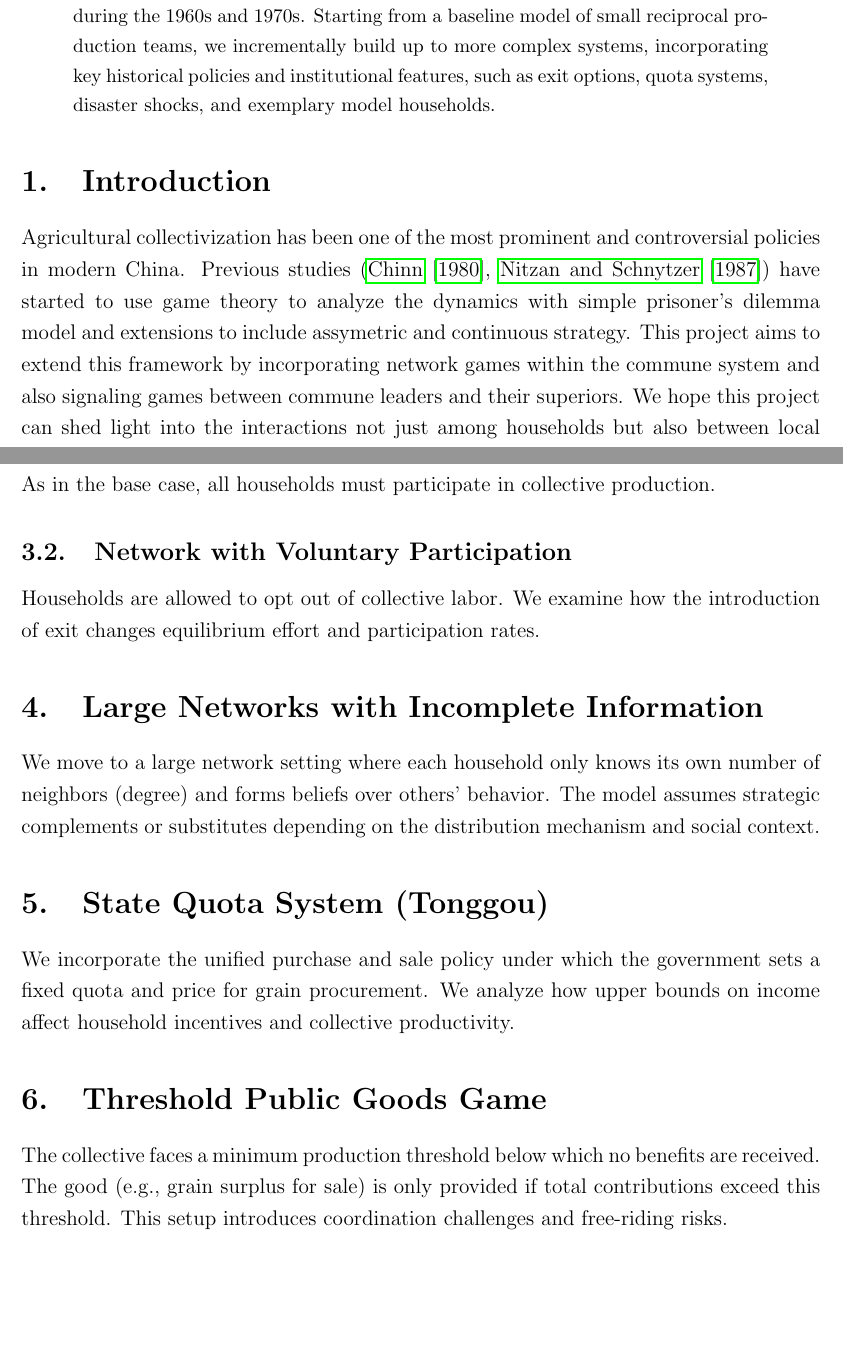
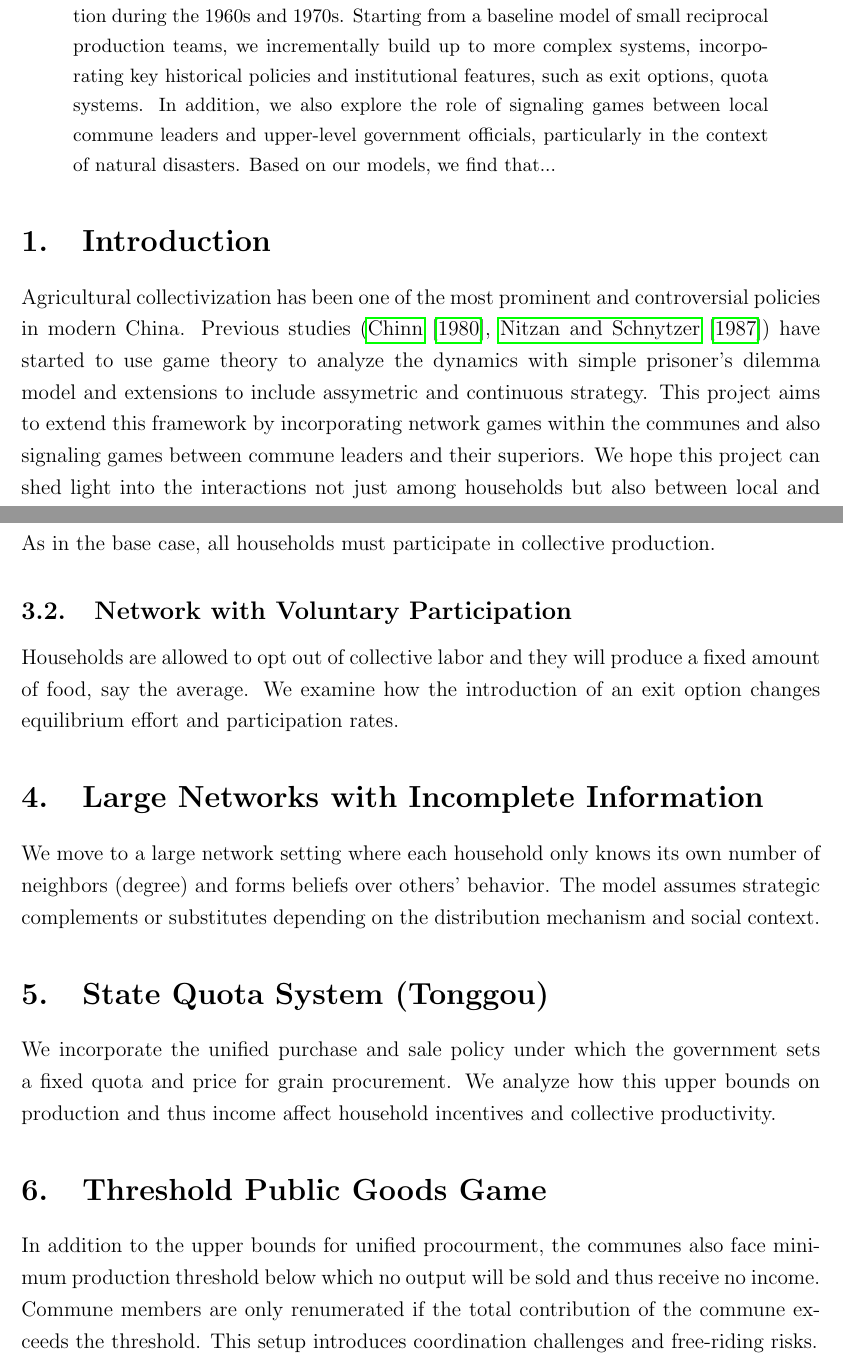
Before and after one commit to liminglin98/Network-Games-and-Agricultural-Collectivization-in-China, a LaTeX paper (Network Games and Agricultural Collectivization in China.tex): two parts of pages 1 and 2 of 3, joined at a grey line, cut so that both start at the same text, the shorter picture padded with empty space. Compiled offline with pdfLaTeX.

Commit message:
Updated text intro

```diff
--- a/Network Games and Agricultural Collectivization in China.tex
+++ b/Network Games and Agricultural Collectivization in China.tex
@@ -20,11 +20,11 @@
 \onehalfspacing
 
 \begin{abstract}
-This project uses the framework of network games to analyze incentive structures and behavioral dynamics in the context of Chinese agricultural collectivization during the 1960s and 1970s. Starting from a baseline model of small reciprocal production teams, we incrementally build up to more complex systems, incorporating key historical policies and institutional features, such as exit options, quota systems, disaster shocks, and exemplary model households.
+This project uses the framework of network games to analyze incentive structures and behavioral dynamics in the context of Chinese agricultural collectivization during the 1960s and 1970s. Starting from a baseline model of small reciprocal production teams, we incrementally build up to more complex systems, incorporating key historical policies and institutional features, such as exit options, quota systems. In addition, we also explore the role of signaling games between local commune leaders and upper-level government officials, particularly in the context of natural disasters. Based on our models, we find that...
 \end{abstract}
 
 \section{Introduction}
-Agricultural collectivization has been one of the most prominent and controversial policies in modern China. Previous studies (\cite{chinnDiligenceLazinessChinese1980, nitzanDiligenceLazinessChinese1987}) have started to use game theory to analyze the dynamics with simple prisoner's dilemma model and extensions to include assymetric and continuous strategy. This project aims to extend this framework by incorporating network games within the commune system and also signaling games between commune leaders and their superiors. We hope this project can shed light into the interactions not just among households but also between local and central government, which is still a crucial topic for China's economic development today.
+Agricultural collectivization has been one of the most prominent and controversial policies in modern China. Previous studies (\cite{chinnDiligenceLazinessChinese1980, nitzanDiligenceLazinessChinese1987}) have started to use game theory to analyze the dynamics with simple prisoner's dilemma model and extensions to include assymetric and continuous strategy. This project aims to extend this framework by incorporating network games within the communes and also signaling games between commune leaders and their superiors. We hope this project can shed light into the interactions not just among households but also between local and central government, which is still a crucial topic for China's economic development today.
 \section{Base Model: Small Reciprocal Groups}
 \subsection{Complete Network Structure}
 We begin with a simple complete network representing a small production team in which each household observes and interacts with all others. All households are symmetric and must participate.
@@ -37,16 +37,16 @@ We consider two distribution mechanisms: egalitarian income sharing and workpoin
 As in the base case, all households must participate in collective production.
 
 \subsection{Network with Voluntary Participation}
-Households are allowed to opt out of collective labor. We examine how the introduction of exit changes equilibrium effort and participation rates.
+Households are allowed to opt out of collective labor and they will produce a fixed amount of food, say the average. We examine how the introduction of an exit option changes equilibrium effort and participation rates.
 
 \section{Large Networks with Incomplete Information}
 We move to a large network setting where each household only knows its own number of neighbors (degree) and forms beliefs over others' behavior. The model assumes strategic complements or substitutes depending on the distribution mechanism and social context.
 
 \section{State Quota System (Tonggou)}
-We incorporate the unified purchase and sale policy under which the government sets a fixed quota and price for grain procurement. We analyze how upper bounds on income affect household incentives and collective productivity.
+We incorporate the unified purchase and sale policy under which the government sets a fixed quota and price for grain procurement. We analyze how this upper bounds on production and thus income affect household incentives and collective productivity.
 
 \section{Threshold Public Goods Game}
-The collective faces a minimum production threshold below which no benefits are received. The good (e.g., grain surplus for sale) is only provided if total contributions exceed this threshold. This setup introduces coordination challenges and free-riding risks.
+In addition to the upper bounds for unified procourment, the communes also face minimum production threshold below which no output will be sold and thus receive no income. Commune members are only renumerated if the total contribution of the commune exceeds the threshold. This setup introduces coordination challenges and free-riding risks.
 
 \section{Natural Disaster Shock}
 We introduce a natural disaster shock to mimic historical events like the Great Famine around 1960. The shock directly affects some parts of the country while the unaffected areas were influenced by the fact that the government wanted them to contribute more to the famine areas. There was potentially a signaling game between the local commune leaders and upper level government. Specifically, the upper level government sent costless signals to local commune leaders to encourage them to contribute more in exchange of future promotions, while the local commune leaders need to decideds whether to send costly signals by reducing local consumption to show their loyalty to the upper level government.
```
Also changed, not shown: Network Games and Agricultural Collectivization in China.pdf (added), Network Games and Agricultural Collectivization in China.tex (2 more changed lines).
